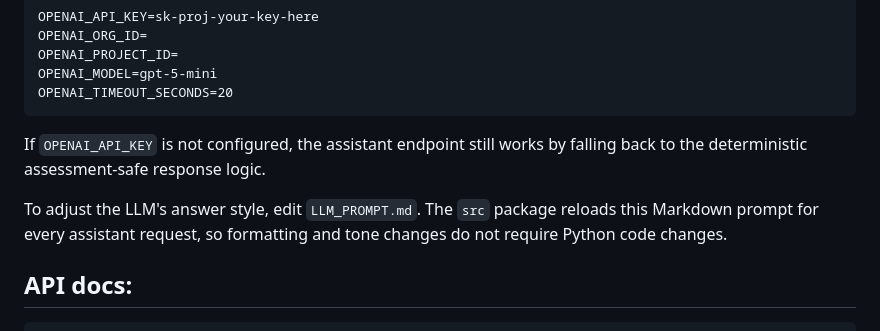
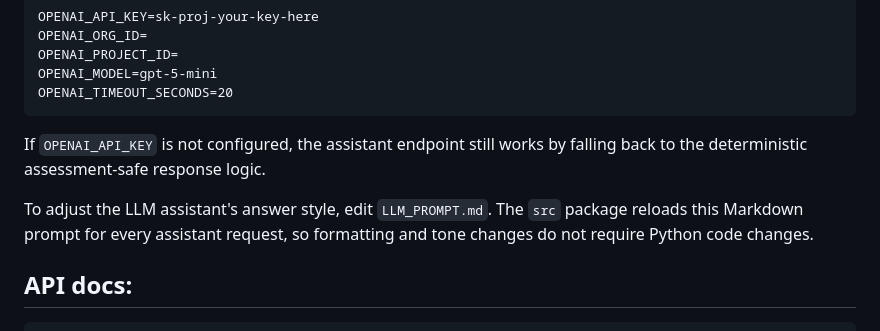
Before and after one commit to baqspaces/hotel-noshow-prediction-llm-agent, a Markdown page: README.md, the part around the change. Rendered like a GitHub page.

```diff
--- a/README.md
+++ b/README.md
@@ -66,7 +66,7 @@ OPENAI_TIMEOUT_SECONDS=20
 
 If `OPENAI_API_KEY` is not configured, the assistant endpoint still works by falling back to the deterministic assessment-safe response logic.
 
-To adjust the LLM's answer style, edit `LLM_PROMPT.md`. The `src` package reloads this Markdown prompt for every assistant request, so formatting and tone changes do not require Python code changes.
+To adjust the LLM assistant's answer style, edit `LLM_PROMPT.md`. The `src` package reloads this Markdown prompt for every assistant request, so formatting and tone changes do not require Python code changes.
 
 ## API docs:
 
```
